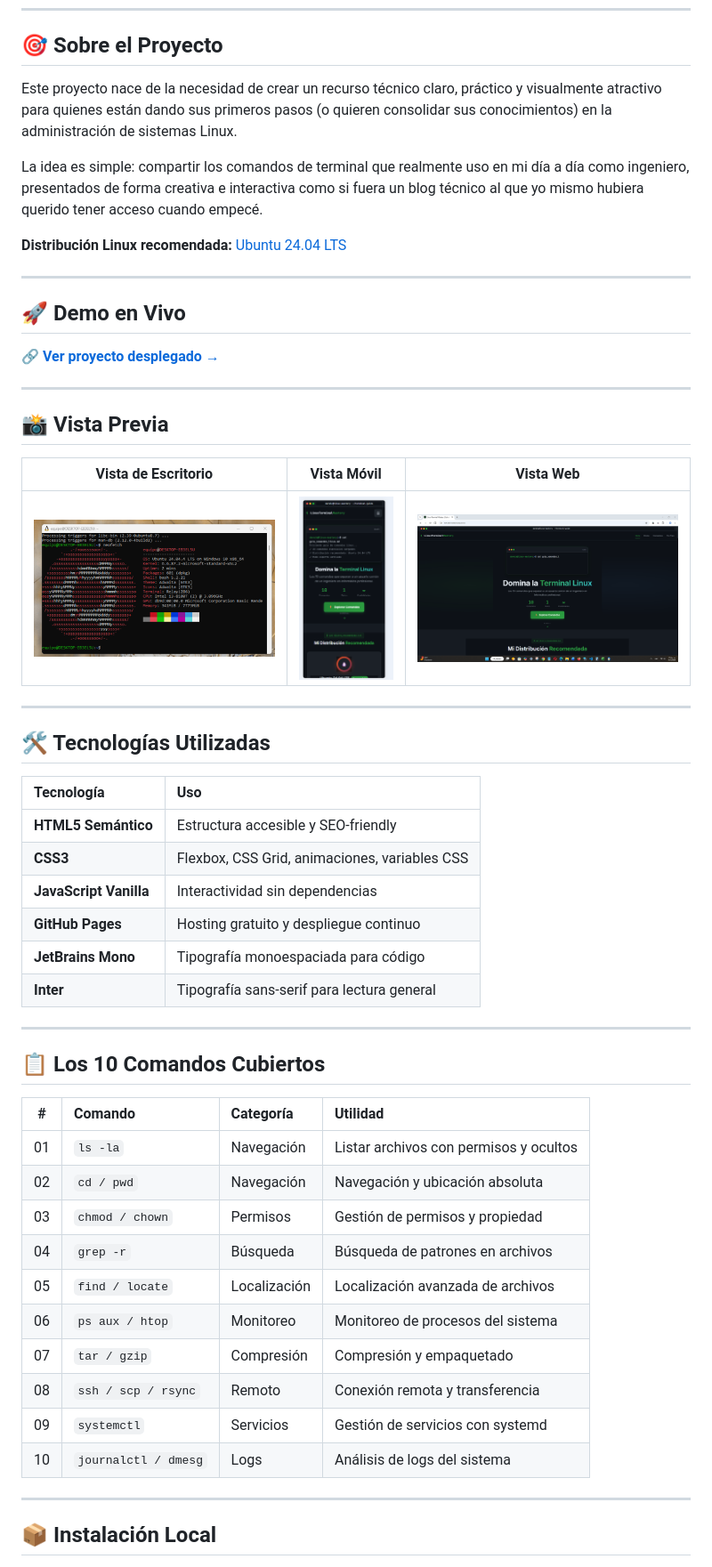
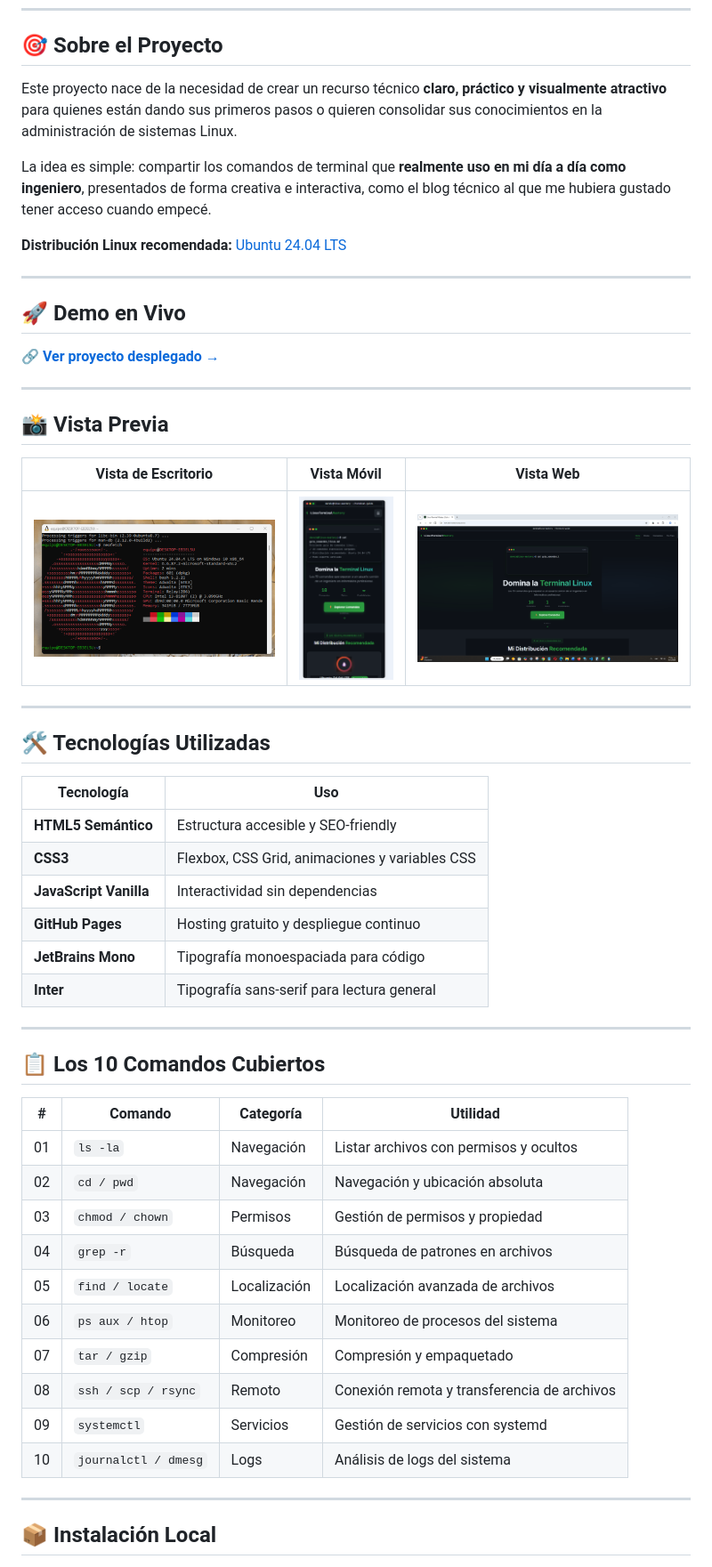
Before and after one commit to darwinjcn/linux-terminal-guide, a Markdown page: README.md, the part around one of its changes. Shown at 89% size. Drawn GitHub-style.

```diff
--- a/README.md
+++ b/README.md
@@ -11,9 +11,9 @@
 
 ## 🎯 Sobre el Proyecto
 
-Este proyecto nace de la necesidad de crear un recurso técnico claro, práctico y visualmente atractivo para quienes están dando sus primeros pasos (o quieren consolidar sus conocimientos) en la administración de sistemas Linux.
+Este proyecto nace de la necesidad de crear un recurso técnico **claro, práctico y visualmente atractivo** para quienes están dando sus primeros pasos o quieren consolidar sus conocimientos en la administración de sistemas Linux.
 
-La idea es simple: compartir los comandos de terminal que realmente uso en mi día a día como ingeniero, presentados de forma creativa e interactiva como si fuera un blog técnico al que yo mismo hubiera querido tener acceso cuando empecé.
+La idea es simple: compartir los comandos de terminal que **realmente uso en mi día a día como ingeniero**, presentados de forma creativa e interactiva, como el blog técnico al que me hubiera gustado tener acceso cuando empecé.
 
 **Distribución Linux recomendada:** [Ubuntu 24.04 LTS](https://ubuntu.com/download/server)
 
@@ -26,40 +26,37 @@ La idea es simple: compartir los comandos de terminal que realmente uso en mi d
 ---
 
 ## 📸 Vista Previa
-
-| Vista de Escritorio | Vista Móvil | Vista Web |
-|:---:|:---:|:---:|
-| ![Desktop Preview](assets/images/screenshots/screenshot_01_terminal.png) | ![Mobile Preview](assets/images/screenshots/screenshot_14_responsive.png) | ![Web Preview](assets/images/screenshots/screenshot_15_web.png) |
+   Vista de Escritorio | Vista Móvil | Vista Web |
+ |:-------------------:|:-----------:|:---------:|
+ | ![Desktop Preview](assets/images/screenshots/screenshot_01_terminal.png) | ![Mobile Preview](assets/images/screenshots/screenshot_14_responsive.png) | ![Web Preview](assets/images/screenshots/screenshot_15_web.png) |
 
 ---
 
 ## 🛠️ Tecnologías Utilizadas
-
-| Tecnología | Uso |
-|:---|:---|
-| **HTML5 Semántico** | Estructura accesible y SEO-friendly |
-| **CSS3** | Flexbox, CSS Grid, animaciones, variables CSS |
-| **JavaScript Vanilla** | Interactividad sin dependencias |
-| **GitHub Pages** | Hosting gratuito y despliegue continuo |
-| **JetBrains Mono** | Tipografía monoespaciada para código |
-| **Inter** | Tipografía sans-serif para lectura general |
+ | Tecnología | Uso |
+ |------------|-----|
+ | **HTML5 Semántico** | Estructura accesible y SEO-friendly |
+ | **CSS3** | Flexbox, CSS Grid, animaciones y variables CSS |
+ | **JavaScript Vanilla** | Interactividad sin dependencias |
+ | **GitHub Pages** | Hosting gratuito y despliegue continuo |
+ | **JetBrains Mono** | Tipografía monoespaciada para código |
+ | **Inter** | Tipografía sans-serif para lectura general |
 
 ---
 
 ## 📋 Los 10 Comandos Cubiertos
-
-| # | Comando | Categoría | Utilidad |
-|:---:|:---|:---|:---|
-| 01 | `ls -la` | Navegación | Listar archivos con permisos y ocultos |
-| 02 | `cd / pwd` | Navegación | Navegación y ubicación absoluta |
-| 03 | `chmod / chown` | Permisos | Gestión de permisos y propiedad |
-| 04 | `grep -r` | Búsqueda | Búsqueda de patrones en archivos |
-| 05 | `find / locate` | Localización | Localización avanzada de archivos |
-| 06 | `ps aux / htop` | Monitoreo | Monitoreo de procesos del sistema |
-| 07 | `tar / gzip` | Compresión | Compresión y empaquetado |
-| 08 | `ssh / scp / rsync` | Remoto | Conexión remota y transferencia |
-| 09 | `systemctl` | Servicios | Gestión de servicios con systemd |
-| 10 | `journalctl / dmesg` | Logs | Análisis de logs del sistema |
+ | #  | Comando | Categoría | Utilidad |
+ |----|---------|-----------|----------|
+ | 01 | `ls -la` | Navegación | Listar archivos con permisos y ocultos |
+ | 02 | `cd / pwd` | Navegación | Navegación y ubicación absoluta |
+ | 03 | `chmod / chown` | Permisos | Gestión de permisos y propiedad |
+ | 04 | `grep -r` | Búsqueda | Búsqueda de patrones en archivos |
+ | 05 | `find / locate` | Localización | Localización avanzada de archivos |
+ | 06 | `ps aux / htop` | Monitoreo | Monitoreo de procesos del sistema |
+ | 07 | `tar / gzip` | Compresión | Compresión y empaquetado |
+ | 08 | `ssh / scp / rsync` | Remoto | Conexión remota y transferencia de archivos |
+ | 09 | `systemctl` | Servicios | Gestión de servicios con systemd |
+ | 10 | `journalctl / dmesg` | Logs | Análisis de logs del sistema |
 
 ---
 
```
Also changed, not shown: other parts of README.md (+7 -6 lines).
